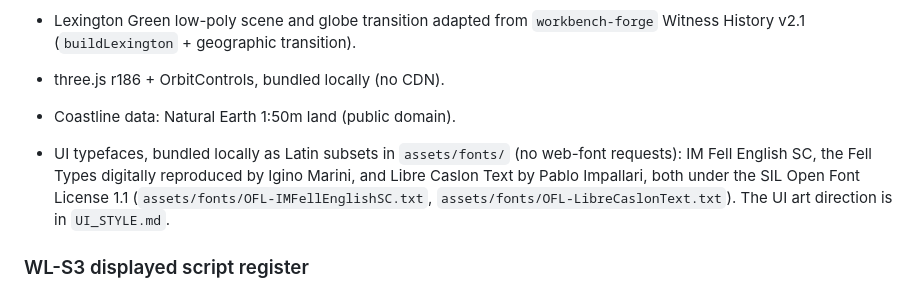
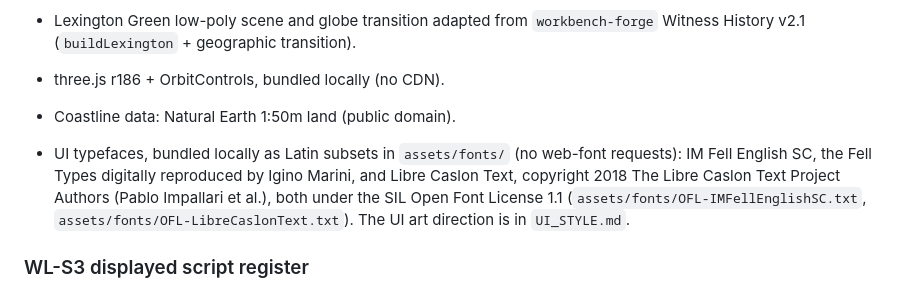
Before and after one commit to Audacity88/witness-lexington, a Markdown page: CREDITS.md, the part around the change. Rendered like a GitHub page.

Commit message:
Credit Libre Caslon Text to The Libre Caslon Text Project Authors
Co-authored-by: Dan Gilles <Audacity88@users.noreply.github.com>

```diff
--- a/CREDITS.md
+++ b/CREDITS.md
@@ -61,7 +61,7 @@ WL-D1 corrects this register and defines replacement content; it does not alter
 - Lexington Green low-poly scene and globe transition adapted from `workbench-forge` Witness History v2.1 (`buildLexington` + geographic transition).
 - three.js r186 + OrbitControls, bundled locally (no CDN).
 - Coastline data: Natural Earth 1:50m land (public domain).
-- UI typefaces, bundled locally as Latin subsets in `assets/fonts/` (no web-font requests): IM Fell English SC, the Fell Types digitally reproduced by Igino Marini, and Libre Caslon Text by Pablo Impallari, both under the SIL Open Font License 1.1 (`assets/fonts/OFL-IMFellEnglishSC.txt`, `assets/fonts/OFL-LibreCaslonText.txt`). The UI art direction is in `UI_STYLE.md`.
+- UI typefaces, bundled locally as Latin subsets in `assets/fonts/` (no web-font requests): IM Fell English SC, the Fell Types digitally reproduced by Igino Marini, and Libre Caslon Text, copyright 2018 The Libre Caslon Text Project Authors (Pablo Impallari et al.), both under the SIL Open Font License 1.1 (`assets/fonts/OFL-IMFellEnglishSC.txt`, `assets/fonts/OFL-LibreCaslonText.txt`). The UI art direction is in `UI_STYLE.md`.
 
 ### WL-S3 displayed script register
 
```
